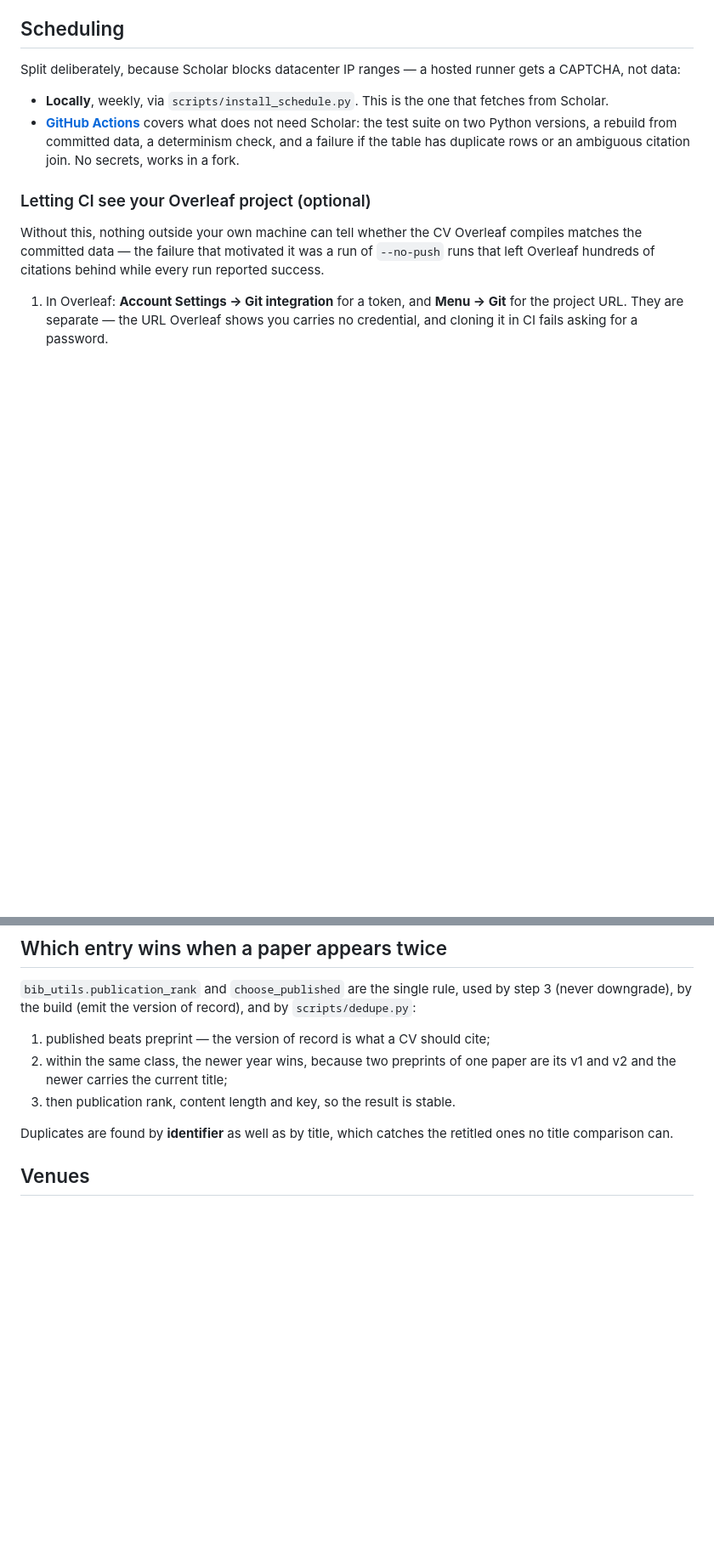
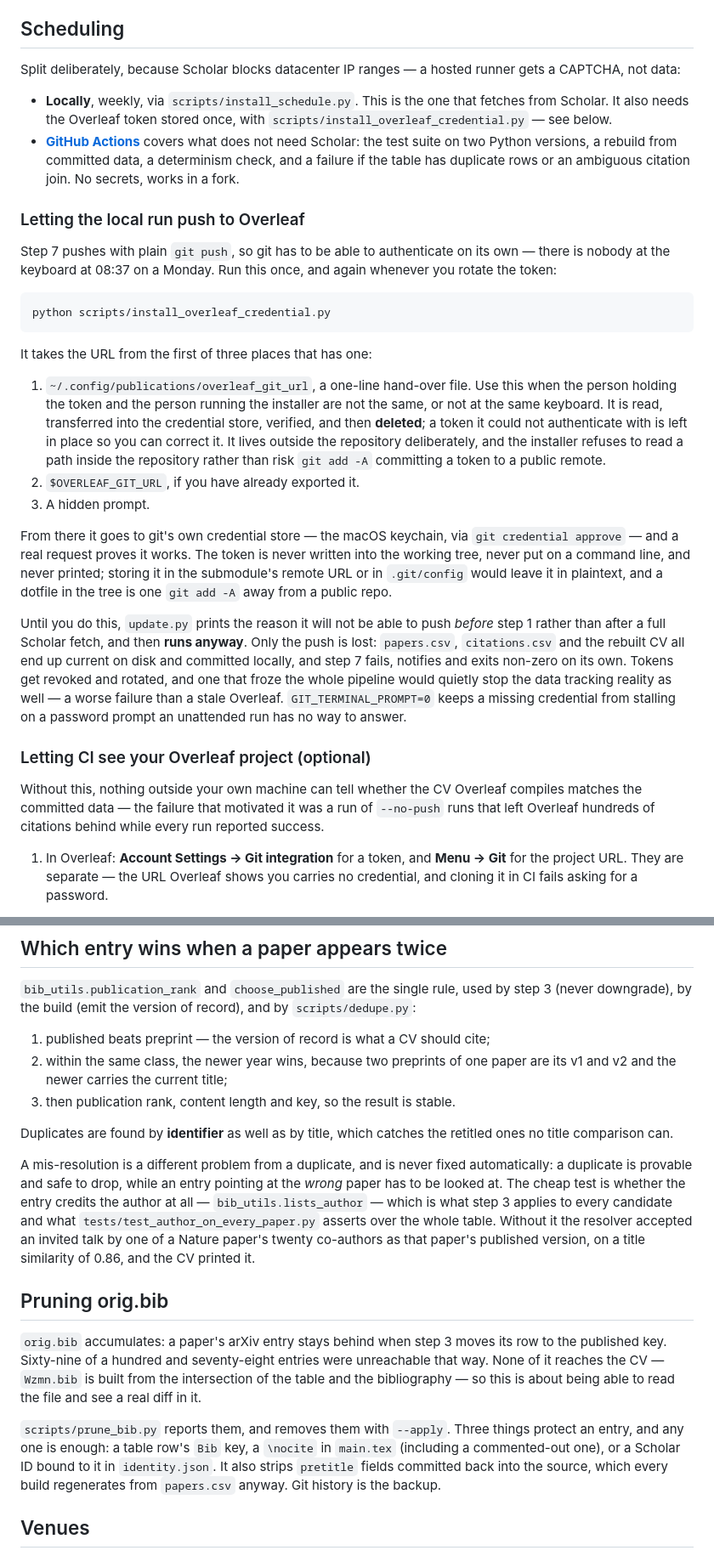
Before and after one commit to borgr/publications, a Markdown page: README.md, 2 parts joined by grey strips. Shown at 85% size. Rendered like a GitHub page; blank space fills up the shorter version.

Commit message:
Document the credential hand-over file, the non-blocking check and prune_bib
Also drops an OVERLEAF_TOKEN that had been added to config.py. config.py is
tracked, and this repository is public.

````diff
--- a/README.md
+++ b/README.md
@@ -117,11 +119,49 @@ Split deliberately, because Scholar blocks datacenter IP ranges — a hosted run
 gets a CAPTCHA, not data:
 
 - **Locally**, weekly, via `scripts/install_schedule.py`. This is the one that
-  fetches from Scholar.
+  fetches from Scholar. It also needs the Overleaf token stored once, with
+  `scripts/install_overleaf_credential.py` — see below.
 - **[GitHub Actions](.github/workflows/ci.yml)** covers what does not need
   Scholar: the test suite on two Python versions, a rebuild from committed data,
   a determinism check, and a failure if the table has duplicate rows or an
   ambiguous citation join. No secrets, works in a fork.
+
+### Letting the local run push to Overleaf
+
+Step 7 pushes with plain `git push`, so git has to be able to authenticate on its
+own — there is nobody at the keyboard at 08:37 on a Monday. Run this once, and
+again whenever you rotate the token:
+
+```bash
+python scripts/install_overleaf_credential.py
+```
+
+It takes the URL from the first of three places that has one:
+
+1. `~/.config/publications/overleaf_git_url`, a one-line hand-over file. Use this
+   when the person holding the token and the person running the installer are not
+   the same, or not at the same keyboard. It is read, transferred into the
+   credential store, verified, and then **deleted**; a token it could not
+   authenticate with is left in place so you can correct it. It lives outside the
+   repository deliberately, and the installer refuses to read a path inside the
+   repository rather than risk `git add -A` committing a token to a public remote.
+2. `$OVERLEAF_GIT_URL`, if you have already exported it.
+3. A hidden prompt.
+
+From there it goes to git's own credential store — the macOS keychain, via
+`git credential approve` — and a real request proves it works. The token is never
+written into the working tree, never put on a command line, and never printed;
+storing it in the submodule's remote URL or in `.git/config` would leave it in
+plaintext, and a dotfile in the tree is one `git add -A` away from a public repo.
+
+Until you do this, `update.py` prints the reason it will not be able to push
+*before* step 1 rather than after a full Scholar fetch, and then **runs anyway**.
+Only the push is lost: `papers.csv`, `citations.csv` and the rebuilt CV all end up
+current on disk and committed locally, and step 7 fails, notifies and exits
+non-zero on its own. Tokens get revoked and rotated, and one that froze the whole
+pipeline would quietly stop the data tracking reality as well — a worse failure
+than a stale Overleaf. `GIT_TERMINAL_PROMPT=0` keeps a missing credential from
+stalling on a password prompt an unattended run has no way to answer.
 
 ### Letting CI see your Overleaf project (optional)
 
@@ -257,6 +297,29 @@ step 3 (never downgrade), by the build (emit the version of record), and by
 
 Duplicates are found by **identifier** as well as by title, which catches the
 retitled ones no title comparison can.
+
+A mis-resolution is a different problem from a duplicate, and is never fixed
+automatically: a duplicate is provable and safe to drop, while an entry pointing at
+the *wrong* paper has to be looked at. The cheap test is whether the entry credits
+the author at all — `bib_utils.lists_author` — which is what step 3 applies to
+every candidate and what `tests/test_author_on_every_paper.py` asserts over the
+whole table. Without it the resolver accepted an invited talk by one of a Nature
+paper's twenty co-authors as that paper's published version, on a title similarity
+of 0.86, and the CV printed it.
+
+## Pruning orig.bib
+
+`orig.bib` accumulates: a paper's arXiv entry stays behind when step 3 moves its row
+to the published key. Sixty-nine of a hundred and seventy-eight entries were
+unreachable that way. None of it reaches the CV — `Wzmn.bib` is built from the
+intersection of the table and the bibliography — so this is about being able to read
+the file and see a real diff in it.
+
+`scripts/prune_bib.py` reports them, and removes them with `--apply`. Three things
+protect an entry, and any one is enough: a table row's `Bib` key, a `\nocite` in
+`main.tex` (including a commented-out one), or a Scholar ID bound to it in
+`identity.json`. It also strips `pretitle` fields committed back into the source,
+which every build regenerates from `papers.csv` anyway. Git history is the backup.
 
 ## Venues
 
````
Also changed, not shown: other parts of README.md (+7 -5 lines).
